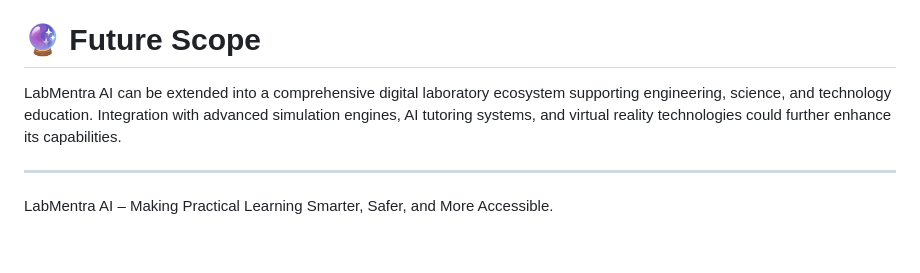
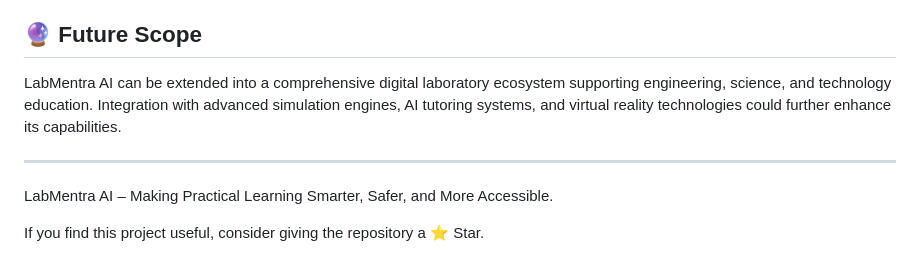
Before and after one commit to sujitht-05/LabMentra-AI, a Markdown page: README.md, the part around one of its changes. Drawn GitHub-style.

```diff
--- a/README.md
+++ b/README.md
@@ -74,10 +74,12 @@ LabMentra AI aims to:
 - Virtual experiment assessment and evaluation.
 - Expanded support for multiple academic disciplines.
 
-# 🔮 Future Scope
+## 🔮 Future Scope
 
 LabMentra AI can be extended into a comprehensive digital laboratory ecosystem supporting engineering, science, and technology education. Integration with advanced simulation engines, AI tutoring systems, and virtual reality technologies could further enhance its capabilities.
 
 ---
 
 LabMentra AI – Making Practical Learning Smarter, Safer, and More Accessible.
+
+If you find this project useful, consider giving the repository a ⭐ Star.
```
Also changed, not shown: other parts of README.md (+8 -8 lines).
